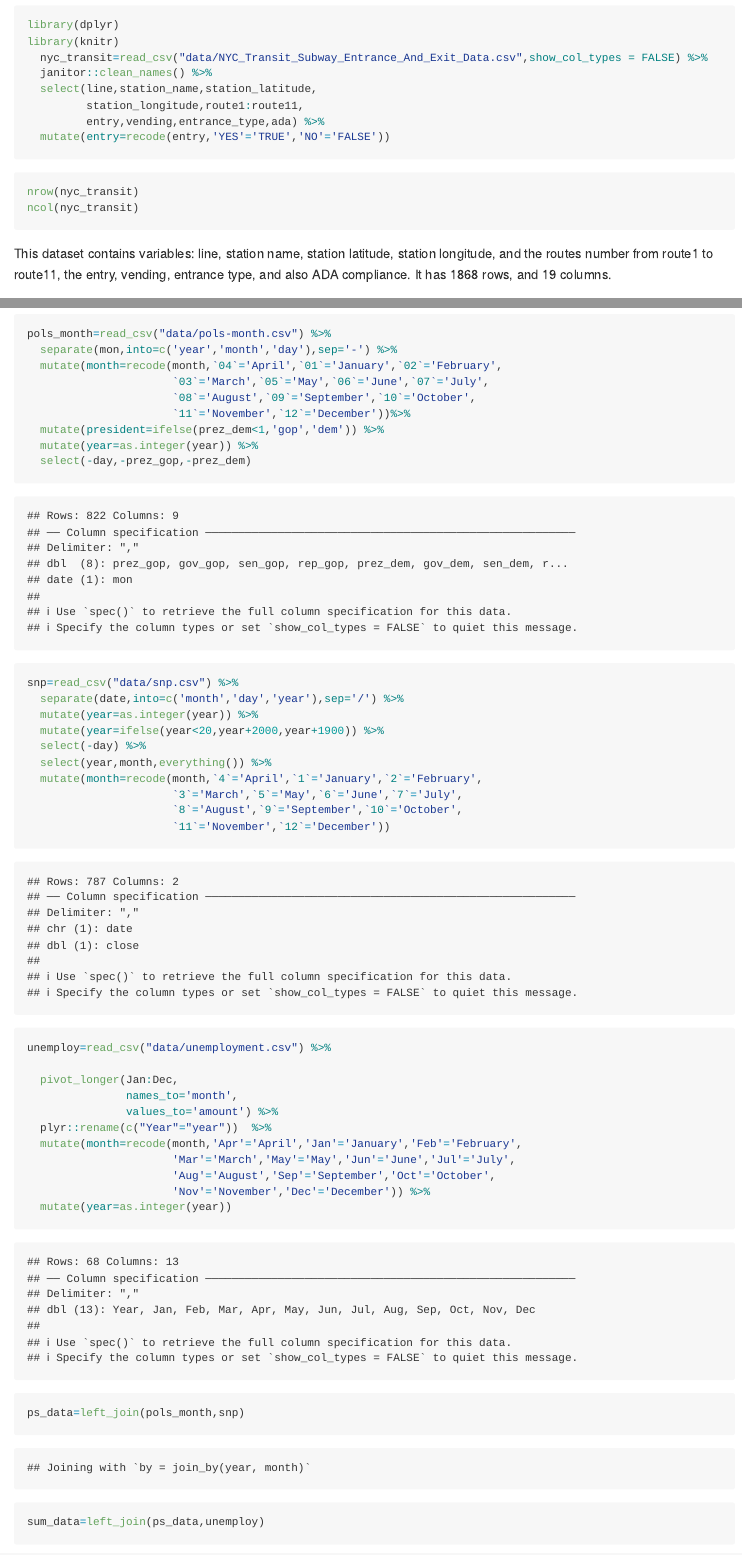
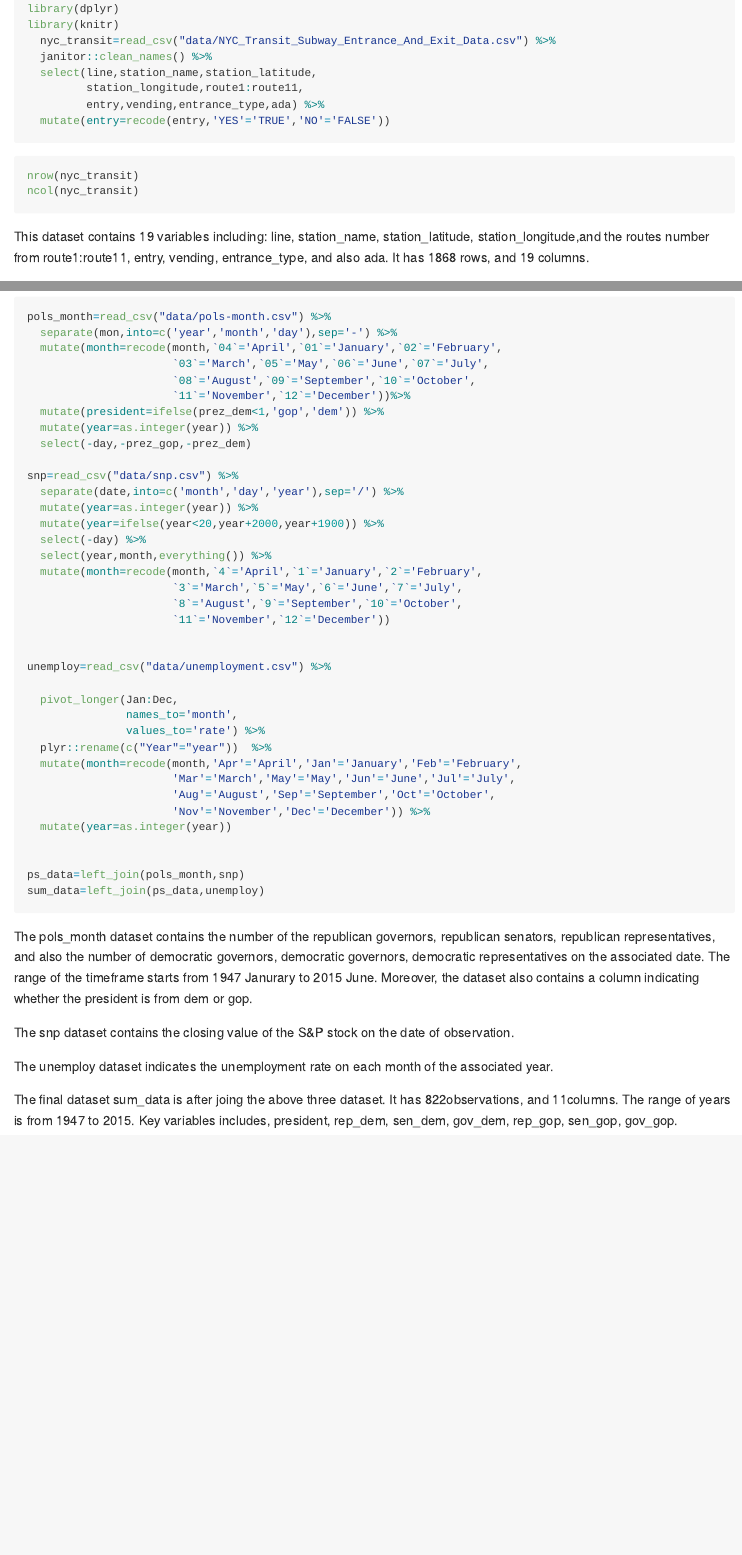
Before and after one commit to jchaicc/p8105_hw2_jc5929, an R Markdown document (p8105_hw2_jc5929.Rmd): the page in a window 1100 px wide, from 450 px down before the commit and from 220 px down after it, so that both start at the same text, and a second part further down, joined at a grey line. Rendered offline with R 4.5, knitr and Pandoc, with nearby package versions; some code elsewhere in the file could not run offline; column names are cleaned by a stand-in for the janitor package.

Commit message:
added words explanation and html output

````diff
--- a/p8105_hw2_jc5929.Rmd
+++ b/p8105_hw2_jc5929.Rmd
@@ -9,7 +10,7 @@ date: "2022-10-04"
 library(tidyverse)
 library(dplyr)
 library(knitr)
-  nyc_transit=read_csv("data/NYC_Transit_Subway_Entrance_And_Exit_Data.csv",show_col_types = FALSE) %>%
+  nyc_transit=read_csv("data/NYC_Transit_Subway_Entrance_And_Exit_Data.csv") %>%
   janitor::clean_names() %>%
   select(line,station_name,station_latitude,
          station_longitude,route1:route11,
@@ -23,9 +24,9 @@ nrow(nyc_transit)
 ncol(nyc_transit)
 ```
 
-This dataset contains variables: line, station name, station latitude, station
-longitude,
-and the routes number from route1 to route11, the entry, vending, entrance type,
-and also ADA compliance. It has 1868 rows, and 19 columns.
+This dataset contains 19 variables including: line, station_name,
+station_latitude, station_longitude,and the routes number from route1:route11,
+entry, vending, entrance_type,
+and also ada. It has 1868 rows, and 19 columns.
 
 I used the function *clean_names* from the package *janitor* to clean the
@@ -112,3 +120,4 @@ sum_trash=bind_rows(trash_wheel,prof_trash_wheel)
+```{r q3, message=FALSE}
 pols_month=read_csv("data/pols-month.csv") %>%
   separate(mon,into=c('year','month','day'),sep='-') %>%
   mutate(month=recode(month,`04`='April',`01`='January',`02`='February',
@@ -135,7 +144,7 @@ unemploy=read_csv("data/unemployment.csv") %>%
 
   pivot_longer(Jan:Dec,
                names_to='month',
-               values_to='amount') %>%
+               values_to='rate') %>%
   plyr::rename(c("Year"="year"))  %>%
   mutate(month=recode(month,'Apr'='April','Jan'='January','Feb'='February',
                       'Mar'='March','May'='May','Jun'='June','Jul'='July',
@@ -150,3 +159,20 @@ sum_data=left_join(ps_data,unemploy)
 
 
 ```
+The pols_month dataset contains the number of the republican governors,
+republican senators, republican representatives, and also the number of
+democratic governors, democratic governors, democratic representatives on the
+associated date. The range of the timeframe starts from 1947 Janurary to 2015
+June. Moreover, the dataset also contains a column indicating whether the
+president is from dem or gop.
+
+The snp dataset contains the closing value of the S&P stock on the date of
+observation.
+
+The unemploy dataset indicates the unemployment rate on each month of the
+associated year.
+
+The final dataset sum_data is after joing the above three dataset. It has
+`r nrow(sum_data)`observations, and `r ncol(sum_data)`columns. The range of
+years is from 1947 to 2015. Key variables includes, president, rep_dem, sen_dem,
+gov_dem, rep_gop, sen_gop, gov_gop.
````
Also changed, not shown: p8105_hw2_jc5929.md, p8105_hw2_jc5929.Rmd (24 more changed lines).
